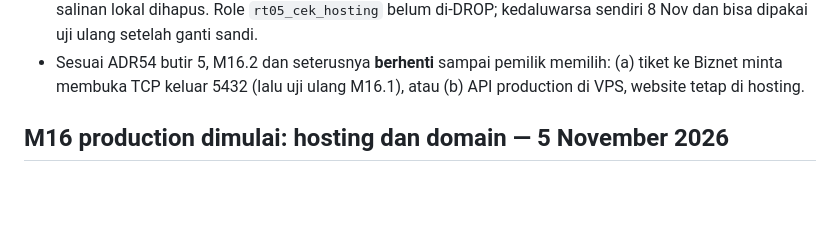
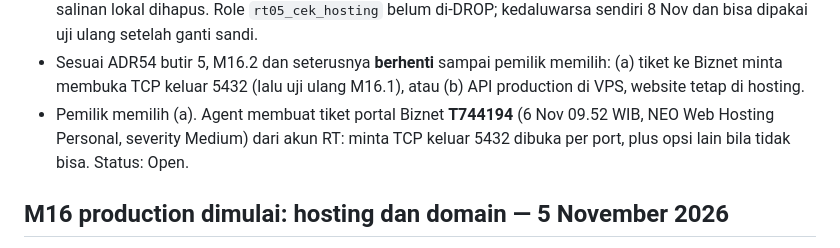
Before and after one commit to morrispes5/RT-05-TAKEDA, a Markdown page: docs/PROGRESS.md, the part around the change. GitHub-like rendering; blank space fills up the shorter version.

Commit message:
Docs M16.1: tiket Biznet T744194 minta buka port 5432 keluar

```diff
--- a/docs/PROGRESS.md
+++ b/docs/PROGRESS.md
@@ -18,6 +18,8 @@
   dihapus. Role `rt05_cek_hosting` belum di-DROP; kedaluwarsa sendiri 8 Nov dan bisa dipakai uji ulang setelah ganti sandi.
 - Sesuai ADR54 butir 5, M16.2 dan seterusnya **berhenti** sampai pemilik memilih: (a) tiket ke Biznet minta membuka
   TCP keluar 5432 (lalu uji ulang M16.1), atau (b) API production di VPS, website tetap di hosting.
+- Pemilik memilih (a). Agent membuat tiket portal Biznet **T744194** (6 Nov 09.52 WIB, NEO Web Hosting Personal,
+  severity Medium) dari akun RT: minta TCP keluar 5432 dibuka per port, plus opsi lain bila tidak bisa. Status: Open.
 
 ## M16 production dimulai: hosting dan domain — 5 November 2026
 
```
Also changed, not shown: docs/HANDOFF.md (+2 -1 lines).
